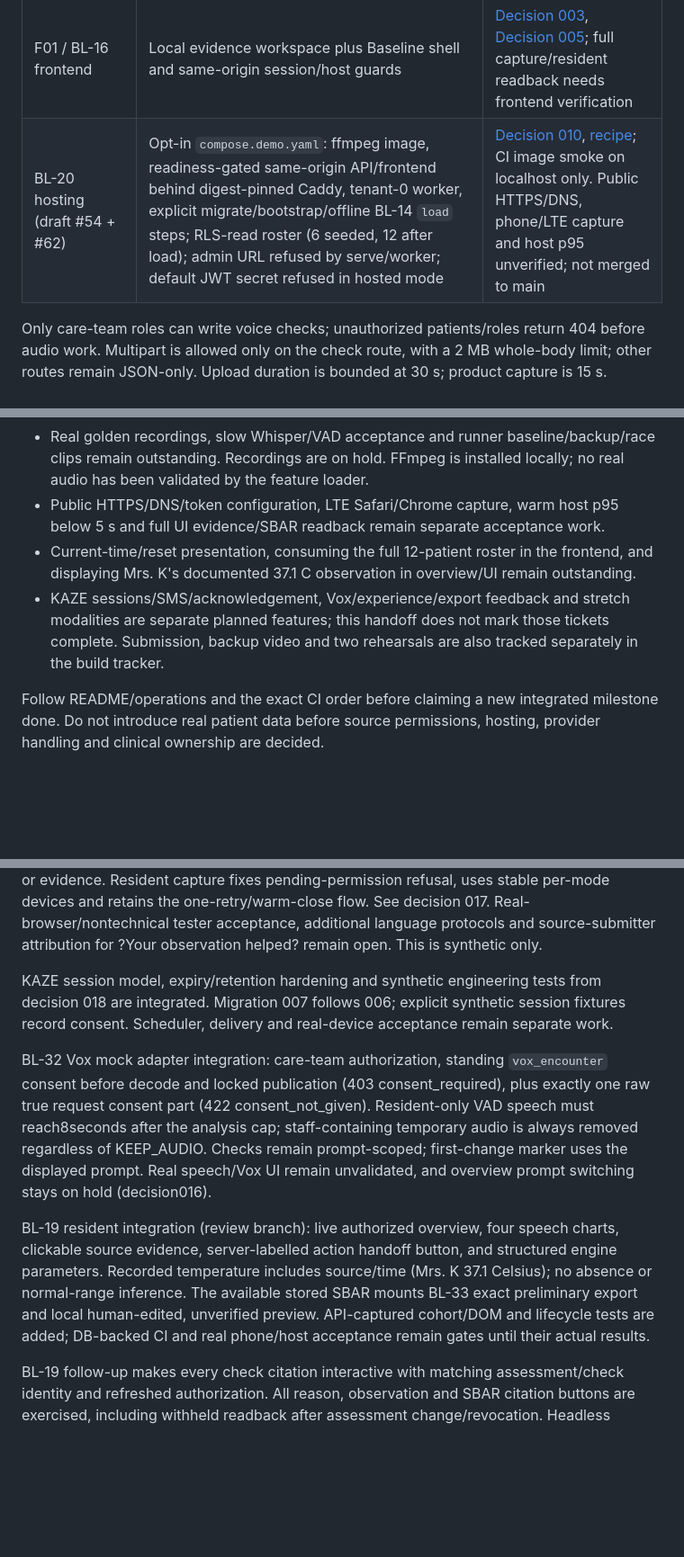
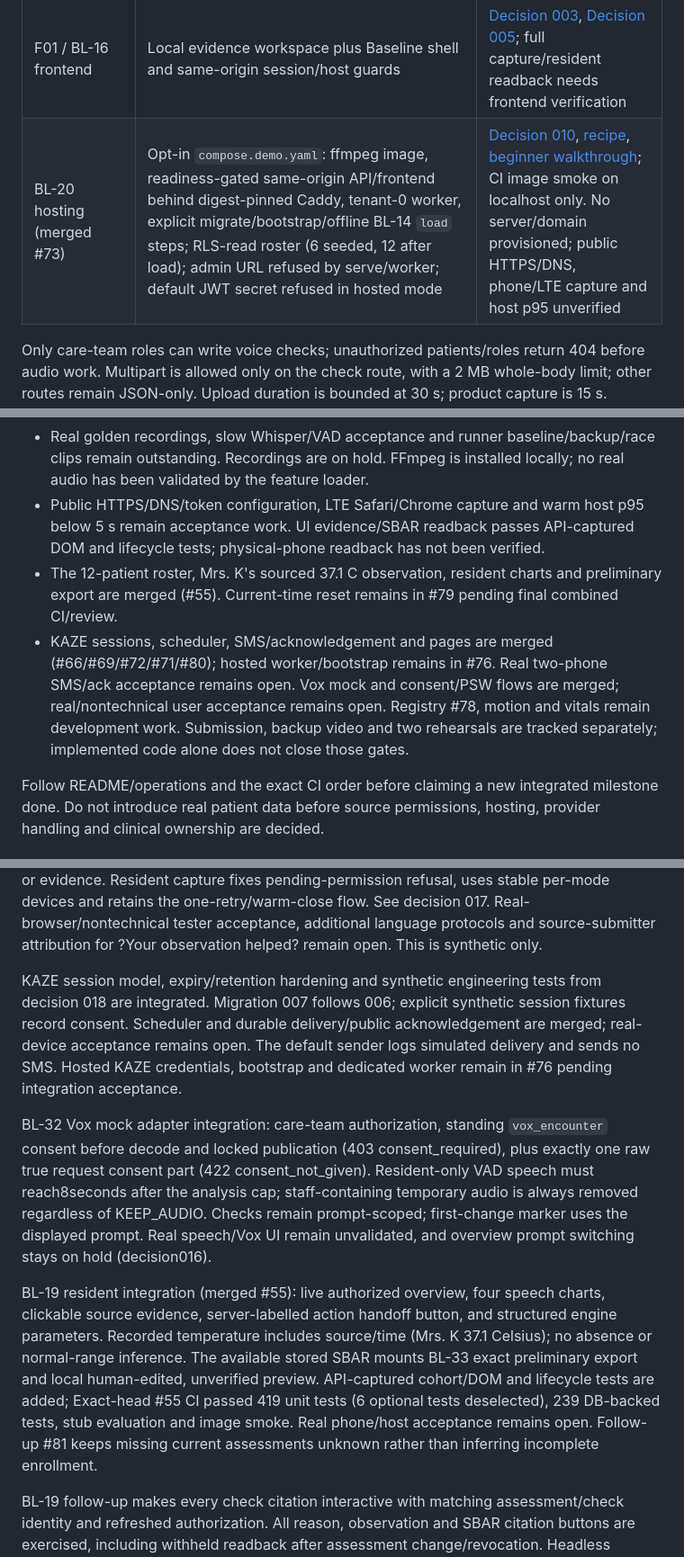
Before and after one commit to ruandee/baseline, a Markdown page: docs/build-status.md, 3 parts joined by grey strips. Shown at 90% size. Rendered like a GitHub page; blank space fills up the shorter version.

Commit message:
BL-20 reconcile merged demo behavior and external gates

```diff
--- a/docs/build-status.md
+++ b/docs/build-status.md
@@ -46,7 +46,7 @@ No real-data integration is authorized by these implemented milestones.
 | BL-12 SBAR | Grounded sentence assembly, exact standard action, strict IDs/numbers/sections, template fallback and post-commit enrichment | [Decision 014](decisions/014-validated-sbar-drafts.md); provider work occurs outside DB transactions |
 | BL-14 loader | Twelve deterministic fictional residents, immutable published sources, authored synthetic checks, real runtime-role scoring and strict reports | [Decision 008](decisions/008-baseline-storyline-preparation.md), [loader guide](../fixtures/synthetic/baseline_storylines.README.md); approved +35% Mr. T scenario |
 | F01 / BL-16 frontend | Local evidence workspace plus Baseline shell and same-origin session/host guards | [Decision 003](decisions/003-local-patient-workspace.md), [Decision 005](decisions/005-baseline-frontend-location.md); full capture/resident readback needs frontend verification |
-| BL-20 hosting (draft #54 + #62) | Opt-in `compose.demo.yaml`: ffmpeg image, readiness-gated same-origin API/frontend behind digest-pinned Caddy, tenant-0 worker, explicit migrate/bootstrap/offline BL-14 `load` steps; RLS-read roster (6 seeded, 12 after load); admin URL refused by serve/worker; default JWT secret refused in hosted mode | [Decision 010](decisions/010-demo-hosting.md), [recipe](demo-hosting.md); CI image smoke on localhost only. Public HTTPS/DNS, phone/LTE capture and host p95 unverified; not merged to main |
+| BL-20 hosting (merged #73) | Opt-in `compose.demo.yaml`: ffmpeg image, readiness-gated same-origin API/frontend behind digest-pinned Caddy, tenant-0 worker, explicit migrate/bootstrap/offline BL-14 `load` steps; RLS-read roster (6 seeded, 12 after load); admin URL refused by serve/worker; default JWT secret refused in hosted mode | [Decision 010](decisions/010-demo-hosting.md), [recipe](demo-hosting.md), [beginner walkthrough](deployment-walkthrough.md); CI image smoke on localhost only. No server/domain provisioned; public HTTPS/DNS, phone/LTE capture and host p95 unverified |
 
 Only care-team roles can write voice checks; unauthorized patients/roles return 404 before audio
 work. Multipart is allowed only on the check route, with a 2 MB whole-body limit; other routes
@@ -120,13 +120,16 @@ token go only to ignored artifacts/baseline-demo; tokens are never printed or co
 - Real golden recordings, slow Whisper/VAD acceptance and runner baseline/backup/race clips
   remain outstanding. Recordings are on hold. FFmpeg is installed locally; no real audio has
   been validated by the feature loader.
-- Public HTTPS/DNS/token configuration, LTE Safari/Chrome capture, warm host p95 below 5 s and
-  full UI evidence/SBAR readback remain separate acceptance work.
-- Current-time/reset presentation, consuming the full 12-patient roster in the frontend,
-  and displaying Mrs. K's documented 37.1 C observation in overview/UI remain outstanding.
-- KAZE sessions/SMS/acknowledgement, Vox/experience/export feedback and stretch modalities are
-  separate planned features; this handoff does not mark those tickets complete. Submission,
-  backup video and two rehearsals are also tracked separately in the build tracker.
+- Public HTTPS/DNS/token configuration, LTE Safari/Chrome capture and warm host p95 below 5 s
+  remain acceptance work. UI evidence/SBAR readback passes API-captured DOM and lifecycle tests;
+  physical-phone readback has not been verified.
+- The 12-patient roster, Mrs. K's sourced 37.1 C observation, resident charts and preliminary
+  export are merged (#55). Current-time reset remains in #79 pending final combined CI/review.
+- KAZE sessions, scheduler, SMS/acknowledgement and pages are merged (#66/#69/#72/#71/#80);
+  hosted worker/bootstrap remains in #76. Real two-phone SMS/ack acceptance remains open.
+  Vox mock and consent/PSW flows are merged; real/nontechnical user acceptance remains open.
+  Registry #78, motion and vitals remain development work. Submission, backup video and two
+  rehearsals are tracked separately; implemented code alone does not close those gates.
 
 Follow README/operations and the exact CI order before claiming a new integrated milestone done.
 Do not introduce real patient data before source permissions, hosting, provider handling and
@@ -162,7 +165,9 @@ source-submitter attribution for ?Your observation helped? remain open. This is
 
 KAZE session model, expiry/retention hardening and synthetic engineering tests from decision 018
 are integrated. Migration 007 follows 006; explicit synthetic session fixtures record consent.
-Scheduler, delivery and real-device acceptance remain separate work.
+Scheduler and durable delivery/public acknowledgement are merged; real-device acceptance remains
+open. The default sender logs simulated delivery and sends no SMS. Hosted KAZE credentials,
+bootstrap and dedicated worker remain in #76 pending integration acceptance.
 
 BL-32 Vox mock adapter integration: care-team authorization, standing `vox_encounter` consent
 before decode and locked publication (403 consent_required), plus exactly one raw true request
@@ -171,12 +176,14 @@ analysis cap; staff-containing temporary audio is always removed regardless of K
 Checks remain prompt-scoped; first-change marker uses the displayed prompt. Real speech/Vox
 UI remain unvalidated, and overview prompt switching stays on hold (decision016).
 
-BL-19 resident integration (review branch): live authorized overview, four speech charts,
+BL-19 resident integration (merged #55): live authorized overview, four speech charts,
 clickable source evidence, server-labelled action handoff button, and structured engine
 parameters. Recorded temperature includes source/time (Mrs. K 37.1 Celsius); no absence or
 normal-range inference. The available stored SBAR mounts BL-33 exact preliminary export and
 local human-edited, unverified preview. API-captured cohort/DOM and lifecycle tests are added;
-DB-backed CI and real phone/host acceptance remain gates until their actual results.
+Exact-head #55 CI passed 419 unit tests (6 optional tests deselected), 239 DB-backed tests,
+stub evaluation and image smoke. Real phone/host acceptance remains open. Follow-up #81 keeps
+missing current assessments unknown rather than inferring incomplete enrollment.
 
 BL-19 follow-up makes every check citation interactive with matching assessment/check identity
 and refreshed authorization. All reason, observation and SBAR citation buttons are exercised,
```
